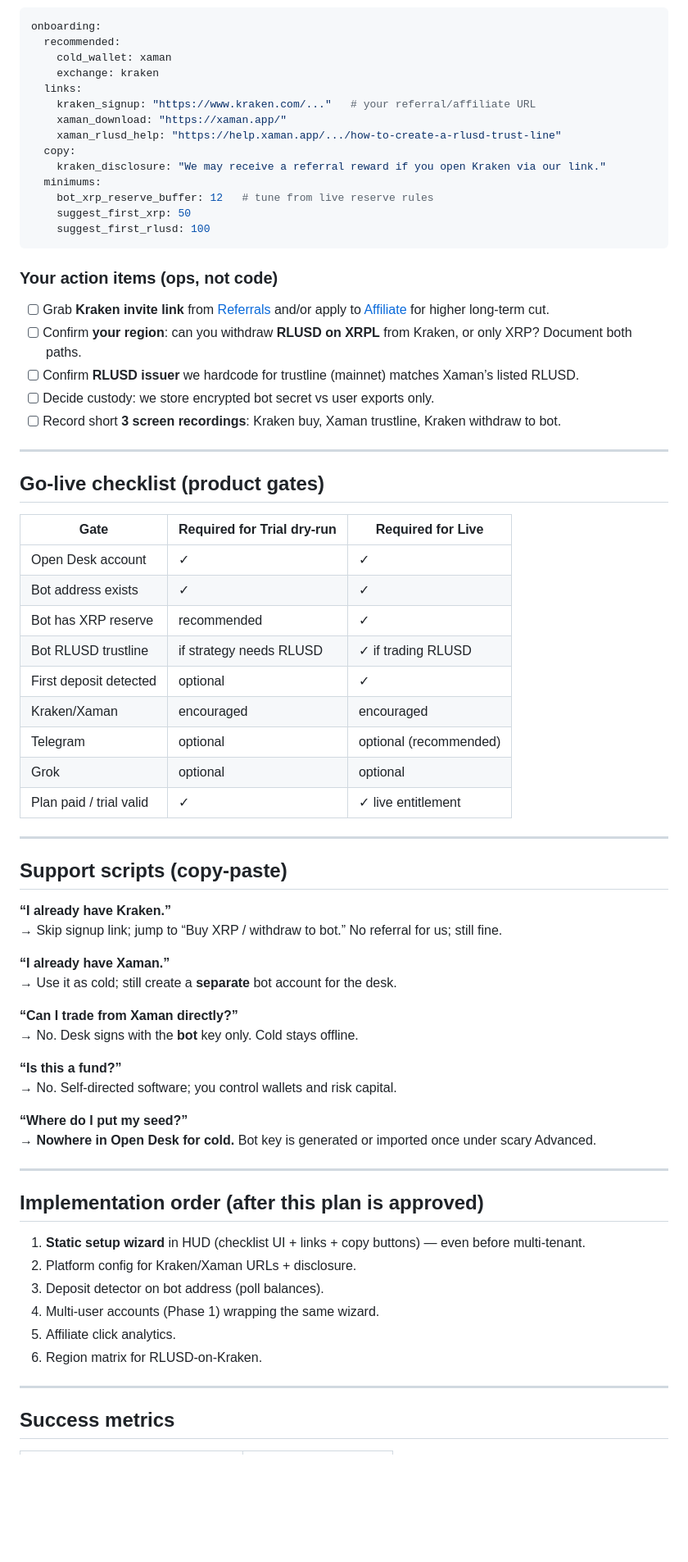
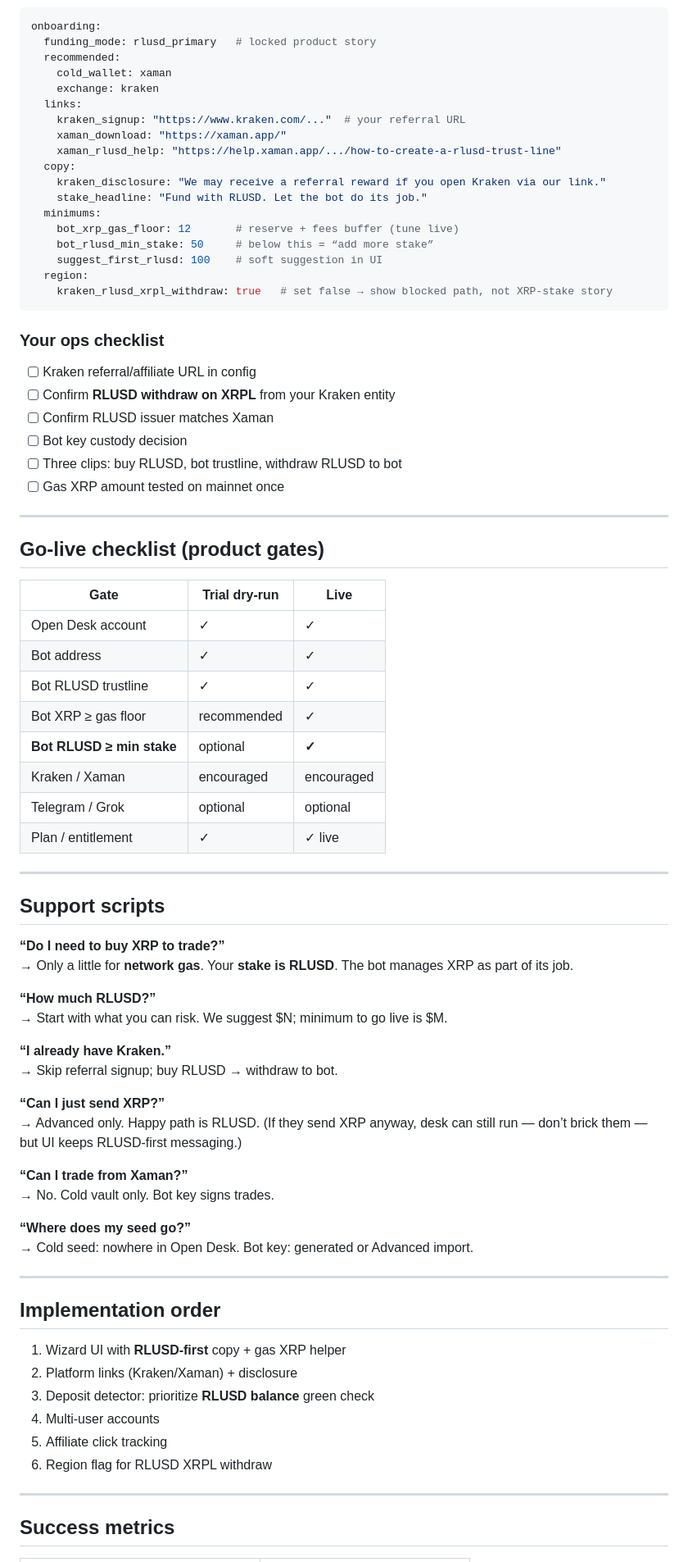
Before and after one commit to mdeckstine1/xledgermate, a Markdown page: docs/ONBOARDING_FOOLPROOF.md, the part around one of its changes. Shown at 82% size. GitHub-like rendering; blank space fills up the shorter version.

Commit message:
Onboarding: RLUSD-primary funding, XRP as gas only
Users stake RLUSD; bot handles inventory. Document gas floor, deposit
gates, and support copy for the Open Desk happy path.

````diff
--- a/docs/ONBOARDING_FOOLPROOF.md
+++ b/docs/ONBOARDING_FOOLPROOF.md
@@ -174,74 +175,81 @@ Support cost drops when 95% of users never open Advanced.
 
 ```yaml
 onboarding:
+  funding_mode: rlusd_primary   # locked product story
   recommended:
     cold_wallet: xaman
     exchange: kraken
   links:
-    kraken_signup: "https://www.kraken.com/..."   # your referral/affiliate URL
+    kraken_signup: "https://www.kraken.com/..."  # your referral URL
     xaman_download: "https://xaman.app/"
     xaman_rlusd_help: "https://help.xaman.app/.../how-to-create-a-rlusd-trust-line"
   copy:
     kraken_disclosure: "We may receive a referral reward if you open Kraken via our link."
+    stake_headline: "Fund with RLUSD. Let the bot do its job."
   minimums:
-    bot_xrp_reserve_buffer: 12   # tune from live reserve rules
-    suggest_first_xrp: 50
-    suggest_first_rlusd: 100
+    bot_xrp_gas_floor: 12       # reserve + fees buffer (tune live)
+    bot_rlusd_min_stake: 50     # below this = “add more stake”
+    suggest_first_rlusd: 100    # soft suggestion in UI
+  region:
+    kraken_rlusd_xrpl_withdraw: true   # set false → show blocked path, not XRP-stake story
 ```
 
-### Your action items (ops, not code)
+### Your ops checklist
 
-- [ ] Grab **Kraken invite link** from [Referrals](https://www.kraken.com/referrals) and/or apply to [Affiliate](https://www.kraken.com/affiliate) for higher long-term cut.
-- [ ] Confirm **your region**: can you withdraw **RLUSD on XRPL** from Kraken, or only XRP? Document both paths.
-- [ ] Confirm **RLUSD issuer** we hardcode for trustline (mainnet) matches Xaman’s listed RLUSD.
-- [ ] Decide custody: we store encrypted bot secret vs user exports only.
-- [ ] Record short **3 screen recordings**: Kraken buy, Xaman trustline, Kraken withdraw to bot.
+- [ ] Kraken referral/affiliate URL in config
+- [ ] Confirm **RLUSD withdraw on XRPL** from your Kraken entity
+- [ ] Confirm RLUSD issuer matches Xaman
+- [ ] Bot key custody decision
+- [ ] Three clips: buy RLUSD, bot trustline, withdraw RLUSD to bot
+- [ ] Gas XRP amount tested on mainnet once
 
 ---
 
 ## Go-live checklist (product gates)
 
-| Gate | Required for Trial dry-run | Required for Live |
-|------|----------------------------|-------------------|
+| Gate | Trial dry-run | Live |
+|------|---------------|------|
 | Open Desk account | ✓ | ✓ |
-| Bot address exists | ✓ | ✓ |
-| Bot has XRP reserve | recommended | ✓ |
-| Bot RLUSD trustline | if strategy needs RLUSD | ✓ if trading RLUSD |
-| First deposit detected | optional | ✓ |
-| Kraken/Xaman | encouraged | encouraged |
-| Telegram | optional | optional (recommended) |
-| Grok | optional | optional |
-| Plan paid / trial valid | ✓ | ✓ live entitlement |
+| Bot address | ✓ | ✓ |
+| Bot RLUSD trustline | ✓ | ✓ |
+| Bot XRP ≥ gas floor | recommended | ✓ |
+| **Bot RLUSD ≥ min stake** | optional | **✓** |
+| Kraken / Xaman | encouraged | encouraged |
+| Telegram / Grok | optional | optional |
+| Plan / entitlement | ✓ | ✓ live |
 
 ---
 
-## Support scripts (copy-paste)
+## Support scripts
+
+**“Do I need to buy XRP to trade?”**
+→ Only a little for **network gas**. Your **stake is RLUSD**. The bot manages XRP as part of its job.
+
+**“How much RLUSD?”**
+→ Start with what you can risk. We suggest $N; minimum to go live is $M.
 
 **“I already have Kraken.”**
-→ Skip signup link; jump to “Buy XRP / withdraw to bot.” No referral for us; still fine.
+→ Skip referral signup; buy RLUSD → withdraw to bot.
 
-**“I already have Xaman.”**
-→ Use it as cold; still create a **separate** bot account for the desk.
+**“Can I just send XRP?”**
+→ Advanced only. Happy path is RLUSD. (If they send XRP anyway, desk can still run — don’t brick them — but UI keeps RLUSD-first messaging.)
 
-**“Can I trade from Xaman directly?”**
-→ No. Desk signs with the **bot** key only. Cold stays offline.
+**“Can I trade from Xaman?”**
+→ No. Cold vault only. Bot key signs trades.
 
-**“Is this a fund?”**
-→ No. Self-directed software; you control wallets and risk capital.
-
-**“Where do I put my seed?”**
-→ **Nowhere in Open Desk for cold.** Bot key is generated or imported once under scary Advanced.
+**“Where does my seed go?”**
+→ Cold seed: nowhere in Open Desk. Bot key: generated or Advanced import.
 
 ---
 
-## Implementation order (after this plan is approved)
+## Implementation order
 
-1. **Static setup wizard** in HUD (checklist UI + links + copy buttons) — even before multi-tenant.
-2. Platform config for Kraken/Xaman URLs + disclosure.
-3. Deposit detector on bot address (poll balances).
-4. Multi-user accounts (Phase 1) wrapping the same wizard.
-5. Affiliate click analytics.
-6. Region matrix for RLUSD-on-Kraken.
+1. Wizard UI with **RLUSD-first** copy + gas XRP helper
+2. Platform links (Kraken/Xaman) + disclosure
+3. Deposit detector: prioritize **RLUSD balance** green check
+4. Multi-user accounts
+5. Affiliate click tracking
+6. Region flag for RLUSD XRPL withdraw
 
 ---
 
````
Also changed, not shown: other parts of docs/ONBOARDING_FOOLPROOF.md (+101 -100 lines).
